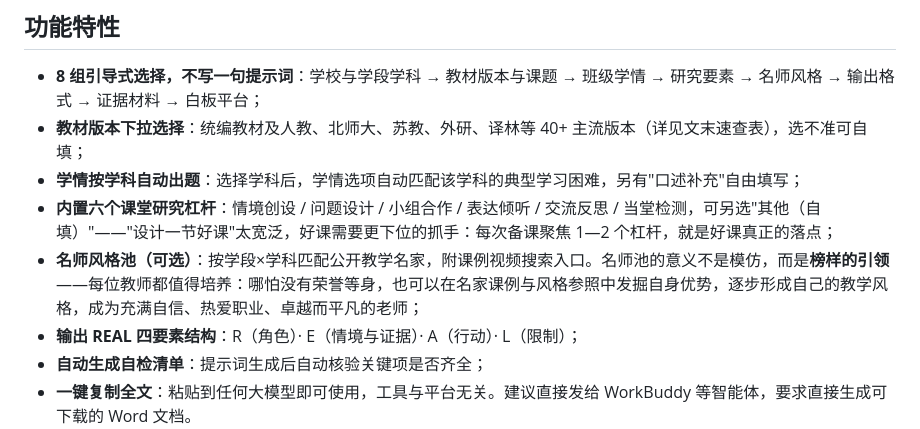
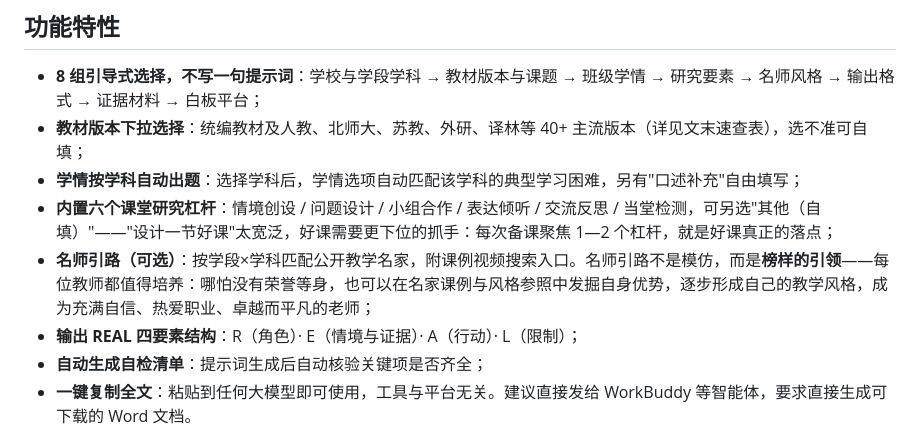
Before and after one commit to lvxiaozhang/real-beike-buddy, a Markdown page: README.md, the part around the change. Rendered like a GitHub page.

Commit message:
docs: 名师池更名'名师引路'

```diff
--- a/README.md
+++ b/README.md
@@ -23,7 +23,7 @@
 - **教材版本下拉选择**：统编教材及人教、北师大、苏教、外研、译林等 40+ 主流版本（详见文末速查表），选不准可自填；
 - **学情按学科自动出题**：选择学科后，学情选项自动匹配该学科的典型学习困难，另有"口述补充"自由填写；
 - **内置六个课堂研究杠杆**：情境创设 / 问题设计 / 小组合作 / 表达倾听 / 交流反思 / 当堂检测，可另选"其他（自填）"——"设计一节好课"太宽泛，好课需要更下位的抓手：每次备课聚焦 1—2 个杠杆，就是好课真正的落点；
-- **名师风格池（可选）**：按学段×学科匹配公开教学名家，附课例视频搜索入口。名师池的意义不是模仿，而是**榜样的引领**——每位教师都值得培养：哪怕没有荣誉等身，也可以在名家课例与风格参照中发掘自身优势，逐步形成自己的教学风格，成为充满自信、热爱职业、卓越而平凡的老师；
+- **名师引路（可选）**：按学段×学科匹配公开教学名家，附课例视频搜索入口。名师引路不是模仿，而是**榜样的引领**——每位教师都值得培养：哪怕没有荣誉等身，也可以在名家课例与风格参照中发掘自身优势，逐步形成自己的教学风格，成为充满自信、热爱职业、卓越而平凡的老师；
 - **输出 REAL 四要素结构**：R（角色）· E（情境与证据）· A（行动）· L（限制）；
 - **自动生成自检清单**：提示词生成后自动核验关键项是否齐全；
 - **一键复制全文**：粘贴到任何大模型即可使用，工具与平台无关。建议直接发给 WorkBuddy 等智能体，要求直接生成可下载的 Word 文档。
```
